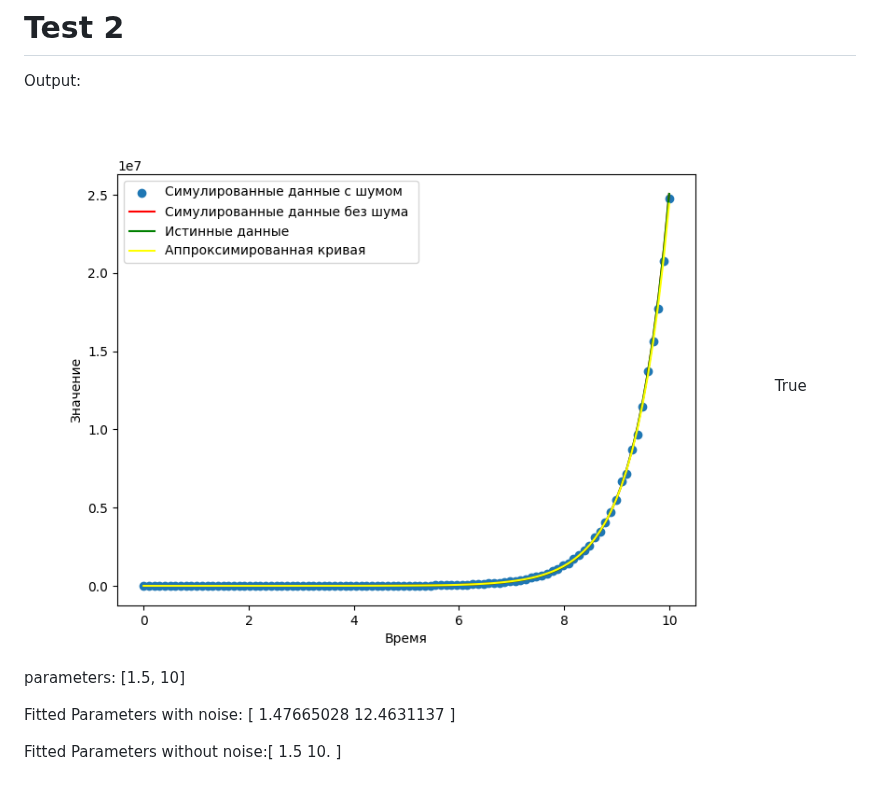
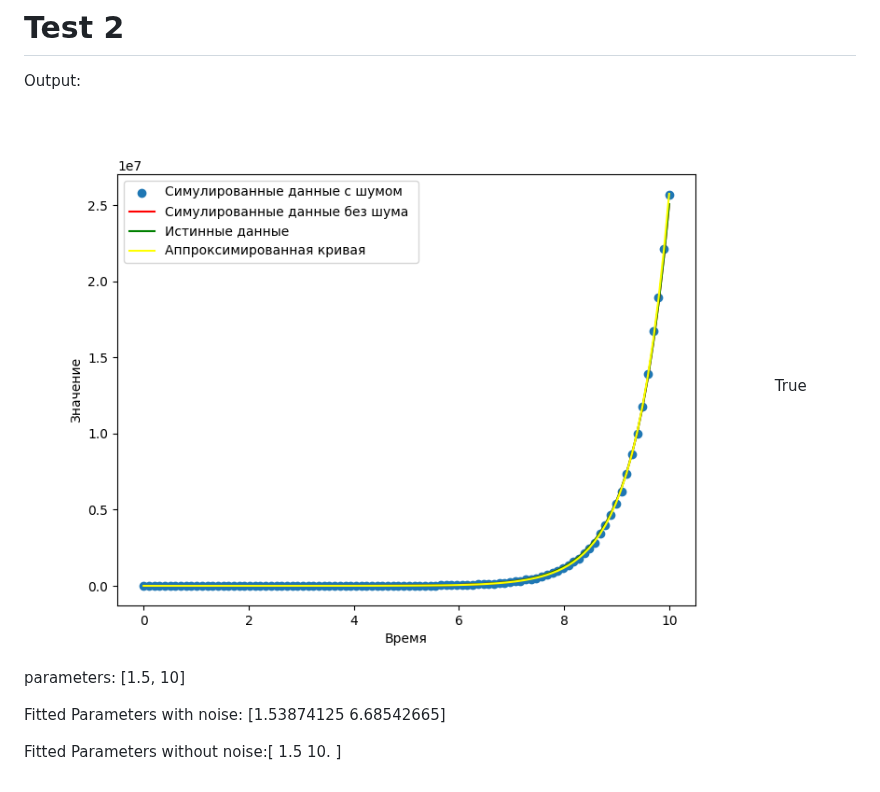
Before and after one commit to Mond1c/Diff_lab, a Markdown page: README.md, the part around the change. Rendered like a GitHub page; pictures changed too: output2.png.

```diff
--- a/README.md
+++ b/README.md
@@ -15,6 +15,6 @@ Output:
 ![output](output2.png)
 True parameters: [1.5, 10]
 
-Fitted Parameters with noise: [ 1.47665028 12.4631137 ]
+Fitted Parameters with noise: [1.53874125 6.68542665]
 
 Fitted Parameters without noise:[ 1.5 10. ]
```
